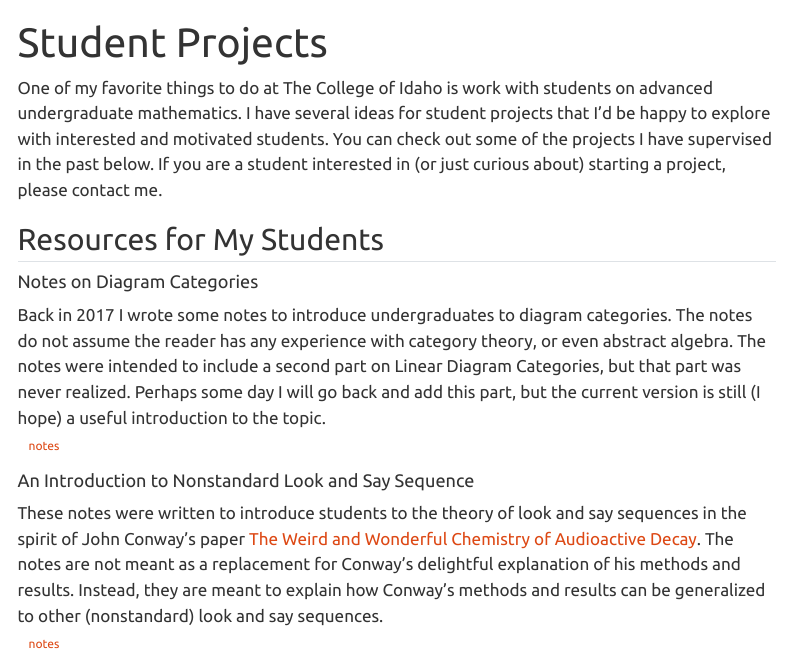
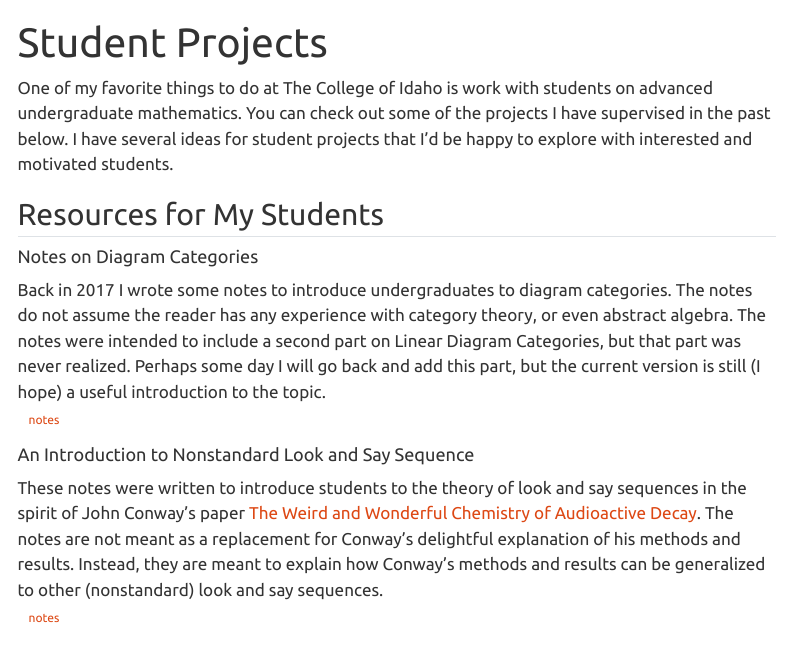
Before and after one commit to jonnycomes/jonnycomes.github.io, a Quarto document (students.qmd): the page in a window 1100 px wide, from its top. Rendered offline with R 4.5, knitr and Pandoc in place of Quarto, with nearby package versions; menus at the side of the page are left out.

Commit message:
Revising student project page

```diff
--- a/students.qmd
+++ b/students.qmd
@@ -5,7 +5,7 @@ page-layout: article
 title-block-banner: false
 ---
 
-One of my favorite things to do at The College of Idaho is work with students on advanced undergraduate mathematics. I have several ideas for student projects that I'd be happy to explore with interested and motivated students. You can check out some of the projects I have supervised in the past below. If you are a student interested in (or just curious about) starting a project, please contact me.
+One of my favorite things to do at The College of Idaho is work with students on advanced undergraduate mathematics. You can check out some of the projects I have supervised in the past below. I have several ideas for student projects that I'd be happy to explore with interested and motivated students.
 
 ## Resources for My Students
 
```
Also changed, not shown: docs/search.json, 1 other file.
